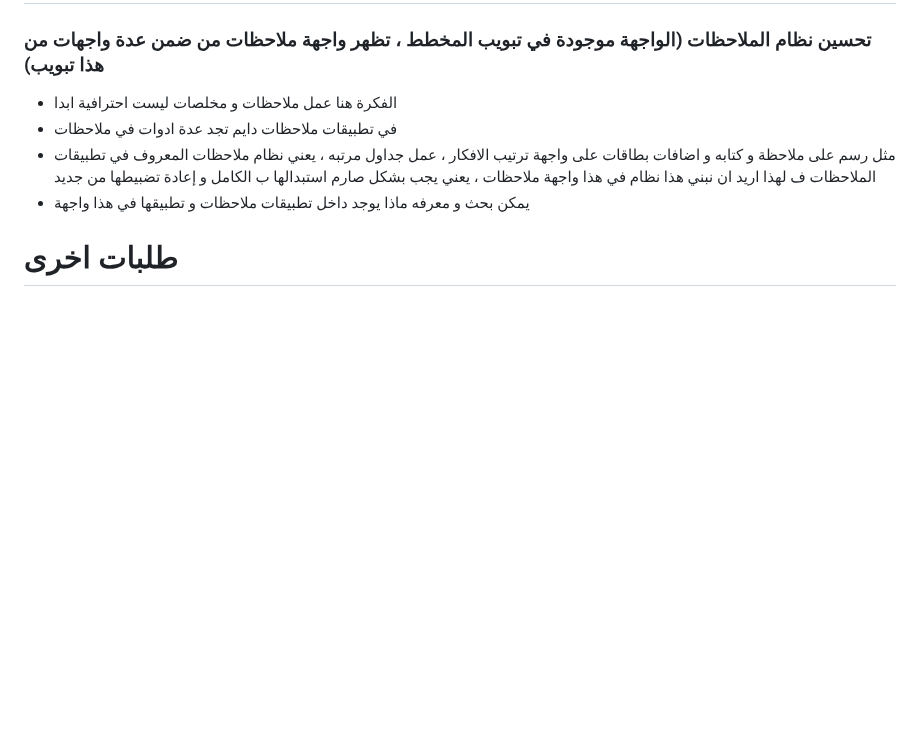
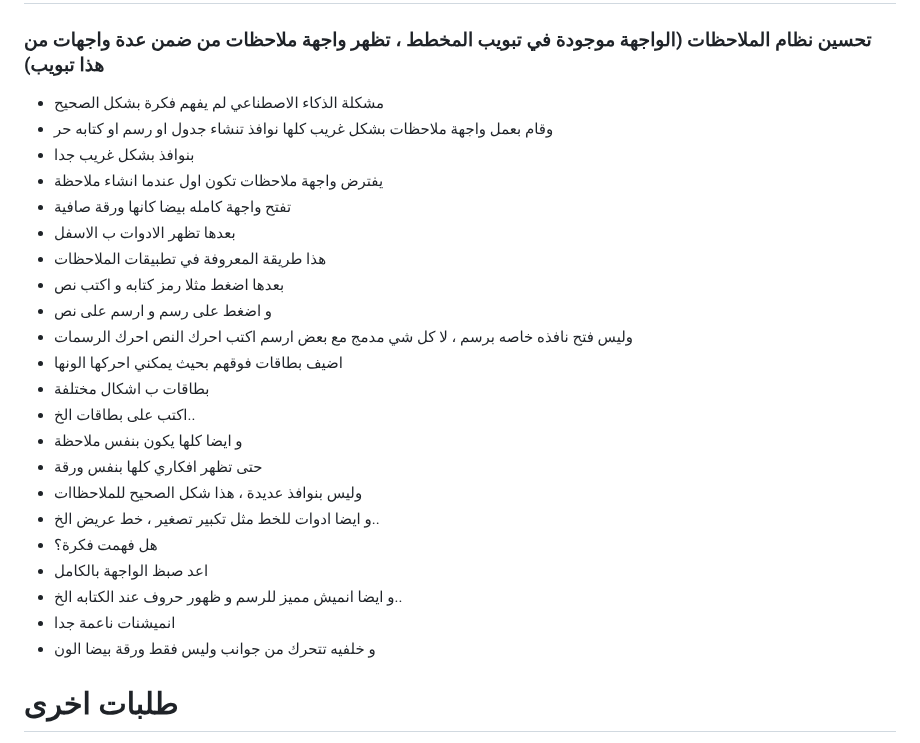
Before and after one commit to SagedAMV/app_new, a Markdown page: تعليمات.md, the part around the change. Rendered like a GitHub page; blank space fills up the shorter version.

```diff
--- a/تعليمات.md
+++ b/تعليمات.md
@@ -38,10 +38,28 @@ https://github.com/SagedAMV/app_new
 
 ### تحسين نظام الملاحظات (الواجهة موجودة في تبويب المخطط ، تظهر واجهة ملاحظات من ضمن عدة واجهات من هذا تبويب)
 
-- الفكرة هنا عمل ملاحظات و مخلصات ليست احترافية ابدا
-- في تطبيقات ملاحظات دايم تجد عدة ادوات في ملاحظات
-- مثل رسم على ملاحظة و كتابه و اضافات بطاقات على واجهة ترتيب الافكار ، عمل جداول مرتبه ، يعني نظام ملاحظات المعروف في تطبيقات الملاحظات ف لهذا اريد ان نبني هذا نظام في هذا واجهة ملاحظات ، يعني يجب بشكل صارم استبدالها ب الكامل و إعادة تضبيطها من جديد
-- يمكن بحث و معرفه ماذا يوجد داخل تطبيقات ملاحظات و تطبيقها في هذا واجهة
+- مشكلة الذكاء الاصطناعي لم يفهم فكرة بشكل الصحيح
+- وقام بعمل واجهة ملاحظات بشكل غريب كلها نوافذ تنشاء جدول او رسم او كتابه حر
+- بنوافذ بشكل غريب جدا
+- يفترض واجهة ملاحظات تكون اول عندما انشاء ملاحظة
+- تفتح واجهة كامله بيضا كانها ورقة صافية
+- بعدها تظهر الادوات ب الاسفل
+- هذا طريقة المعروفة في تطبيقات الملاحظات
+- بعدها اضغط مثلا رمز كتابه و اكتب نص
+- و اضغط على رسم و ارسم على نص
+- وليس فتح نافذه خاصه برسم ، لا كل شي مدمج مع بعض ارسم اكتب احرك النص احرك الرسمات
+- اضيف بطاقات فوقهم بحيث يمكني احركها الونها
+- بطاقات ب اشكال مختلفة
+- اكتب على بطاقات الخ..
+- و ايضا كلها يكون بنفس ملاحظة
+- حتى تظهر افكاري كلها بنفس ورقة
+- وليس بنوافذ عديدة ، هذا شكل الصحيح للملاحظاات
+- و ايضا ادوات للخط مثل تكبير  تصغير ، خط عريض الخ..
+- هل فهمت فكرة؟
+- اعد صبظ الواجهة بالكامل
+- و ايضا انميش مميز للرسم و ظهور حروف عند الكتابه الخ..
+- انميشنات ناعمة جدا
+- و خلفيه تتحرك من جوانب وليس فقط ورقة بيضا الون
 
 
 # طلبات اخرى
```
